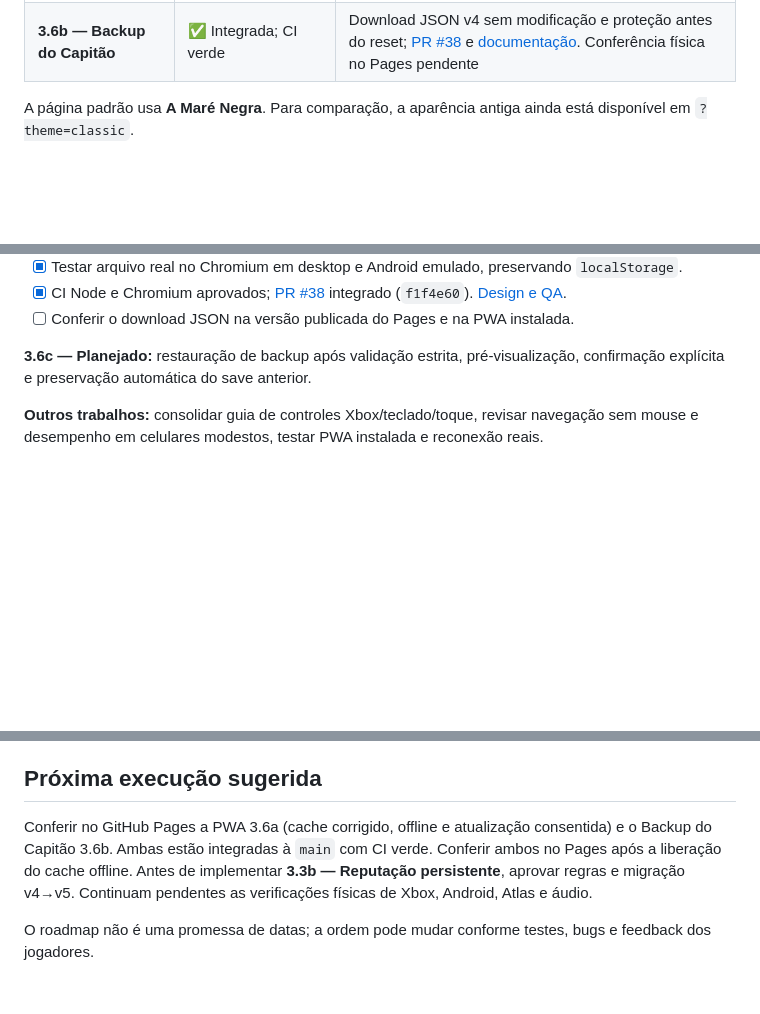
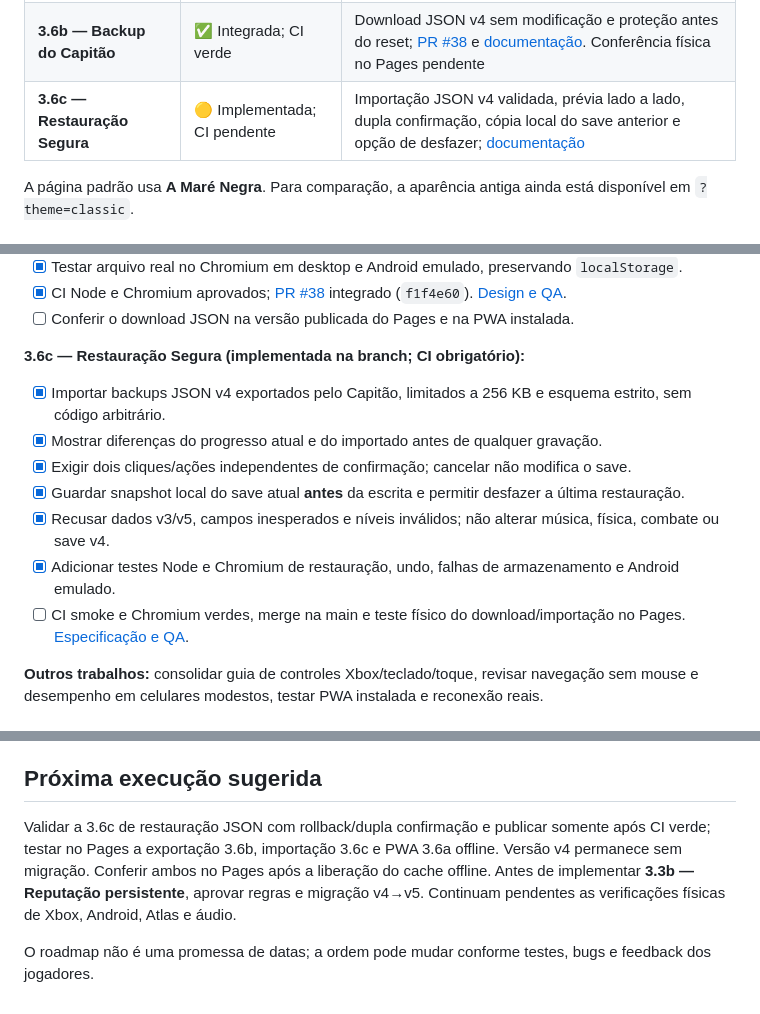
Before and after one commit to pedromaintenance/o-mar-de-sangue, a Markdown page: ROADMAP.md, 3 parts joined by grey strips. GitHub-like rendering; blank space fills up the shorter version.

Commit message:
docs(roadmap): implement safe v4 restoration and preserve v5 migration as separate milestone

```diff
--- a/ROADMAP.md
+++ b/ROADMAP.md
@@ -25,6 +25,7 @@
 | **3.5b — Mixagem Separada** | ✅ Integrada; CI verde | Música/efeitos independentes, mute mestre, persistência isolada e PWA v39; [PR #36](https://github.com/pedromaintenance/o-mar-de-sangue/pull/36) e [documentação](docs/audio-mixer-3-5b.md). QA auditivo físico pendente |
 | **3.6a — PWA Resiliente** | ✅ Integrada; CI verde | Modo offline, atualização voluntária e precache v42 reparado; [PR #37](https://github.com/pedromaintenance/o-mar-de-sangue/pull/37) e [documentação](docs/pwa-3-6a.md). Testes físicos no Pages/PWA pendentes |
 | **3.6b — Backup do Capitão** | ✅ Integrada; CI verde | Download JSON v4 sem modificação e proteção antes do reset; [PR #38](https://github.com/pedromaintenance/o-mar-de-sangue/pull/38) e [documentação](docs/captain-backup-3-6b.md). Conferência física no Pages pendente |
+| **3.6c — Restauração Segura** | 🟡 Implementada; CI pendente | Importação JSON v4 validada, prévia lado a lado, dupla confirmação, cópia local do save anterior e opção de desfazer; [documentação](docs/captain-restore-3-6c.md) |
 
 A página padrão usa **A Maré Negra**. Para comparação, a aparência antiga ainda está disponível em `?theme=classic`.
 
@@ -151,7 +152,15 @@ A página padrão usa **A Maré Negra**. Para comparação, a aparência antiga
 - [x] CI Node e Chromium aprovados; [PR #38](https://github.com/pedromaintenance/o-mar-de-sangue/pull/38) integrado (`f1f4e60`). [Design e QA](docs/captain-backup-3-6b.md).
 - [ ] Conferir o download JSON na versão publicada do Pages e na PWA instalada.
 
-**3.6c — Planejado:** restauração de backup após validação estrita, pré-visualização, confirmação explícita e preservação automática do save anterior.
+**3.6c — Restauração Segura (implementada na branch; CI obrigatório):**
+
+- [x] Importar backups JSON v4 exportados pelo Capitão, limitados a 256 KB e esquema estrito, sem código arbitrário.
+- [x] Mostrar diferenças do progresso atual e do importado antes de qualquer gravação.
+- [x] Exigir dois cliques/ações independentes de confirmação; cancelar não modifica o save.
+- [x] Guardar snapshot local do save atual **antes** da escrita e permitir desfazer a última restauração.
+- [x] Recusar dados v3/v5, campos inesperados e níveis inválidos; não alterar música, física, combate ou save v4.
+- [x] Adicionar testes Node e Chromium de restauração, undo, falhas de armazenamento e Android emulado.
+- [ ] CI smoke e Chromium verdes, merge na main e teste físico do download/importação no Pages. [Especificação e QA](docs/captain-restore-3-6c.md).
 
 **Outros trabalhos:** consolidar guia de controles Xbox/teclado/toque, revisar navegação sem mouse e desempenho em celulares modestos, testar PWA instalada e reconexão reais.
 
@@ -177,6 +186,6 @@ A página padrão usa **A Maré Negra**. Para comparação, a aparência antiga
 
 ## Próxima execução sugerida
 
-Conferir no GitHub Pages a PWA 3.6a (cache corrigido, offline e atualização consentida) e o Backup do Capitão 3.6b. Ambas estão integradas à `main` com CI verde. Conferir ambos no Pages após a liberação do cache offline. Antes de implementar **3.3b — Reputação persistente**, aprovar regras e migração v4→v5. Continuam pendentes as verificações físicas de Xbox, Android, Atlas e áudio.
+Validar a 3.6c de restauração JSON com rollback/dupla confirmação e publicar somente após CI verde; testar no Pages a exportação 3.6b, importação 3.6c e PWA 3.6a offline. Versão v4 permanece sem migração. Conferir ambos no Pages após a liberação do cache offline. Antes de implementar **3.3b — Reputação persistente**, aprovar regras e migração v4→v5. Continuam pendentes as verificações físicas de Xbox, Android, Atlas e áudio.
 
 O roadmap não é uma promessa de datas; a ordem pode mudar conforme testes, bugs e feedback dos jogadores.
```
